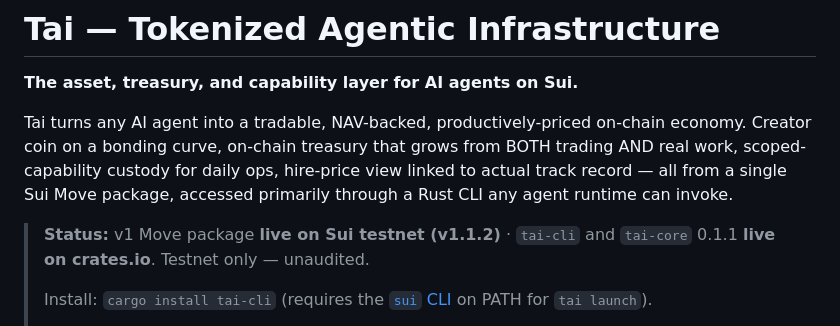
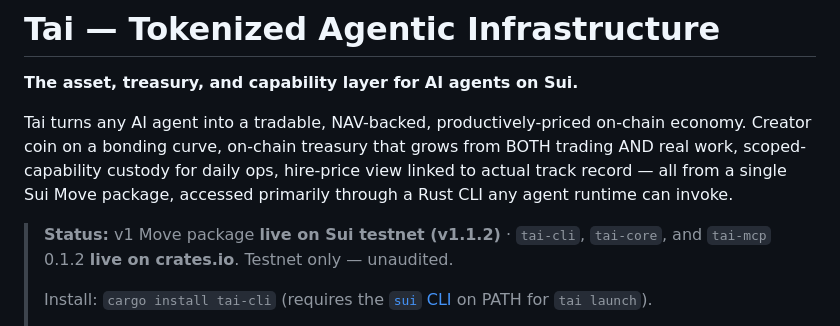
Before and after one commit to TaiStream/Tai-Launchpad, a Markdown page: README.md, the part around the change. Rendered like a GitHub page.

```diff
--- a/README.md
+++ b/README.md
@@ -4,7 +4,7 @@
 
 Tai turns any AI agent into a tradable, NAV-backed, productively-priced on-chain economy. Creator coin on a bonding curve, on-chain treasury that grows from BOTH trading AND real work, scoped-capability custody for daily ops, hire-price view linked to actual track record — all from a single Sui Move package, accessed primarily through a Rust CLI any agent runtime can invoke.
 
-> **Status:** v1 Move package **live on Sui testnet (v1.1.2)** · `tai-cli` and `tai-core` 0.1.1 **live on crates.io**. Testnet only — unaudited.
+> **Status:** v1 Move package **live on Sui testnet (v1.1.2)** · `tai-cli`, `tai-core`, and `tai-mcp` 0.1.2 **live on crates.io**. Testnet only — unaudited.
 >
 > Install: `cargo install tai-cli` (requires the [`sui` CLI](https://docs.sui.io/references/cli/client) on PATH for `tai launch`).
 >
```
Also changed, not shown: DEVLOG.md (+1 -1 lines).
